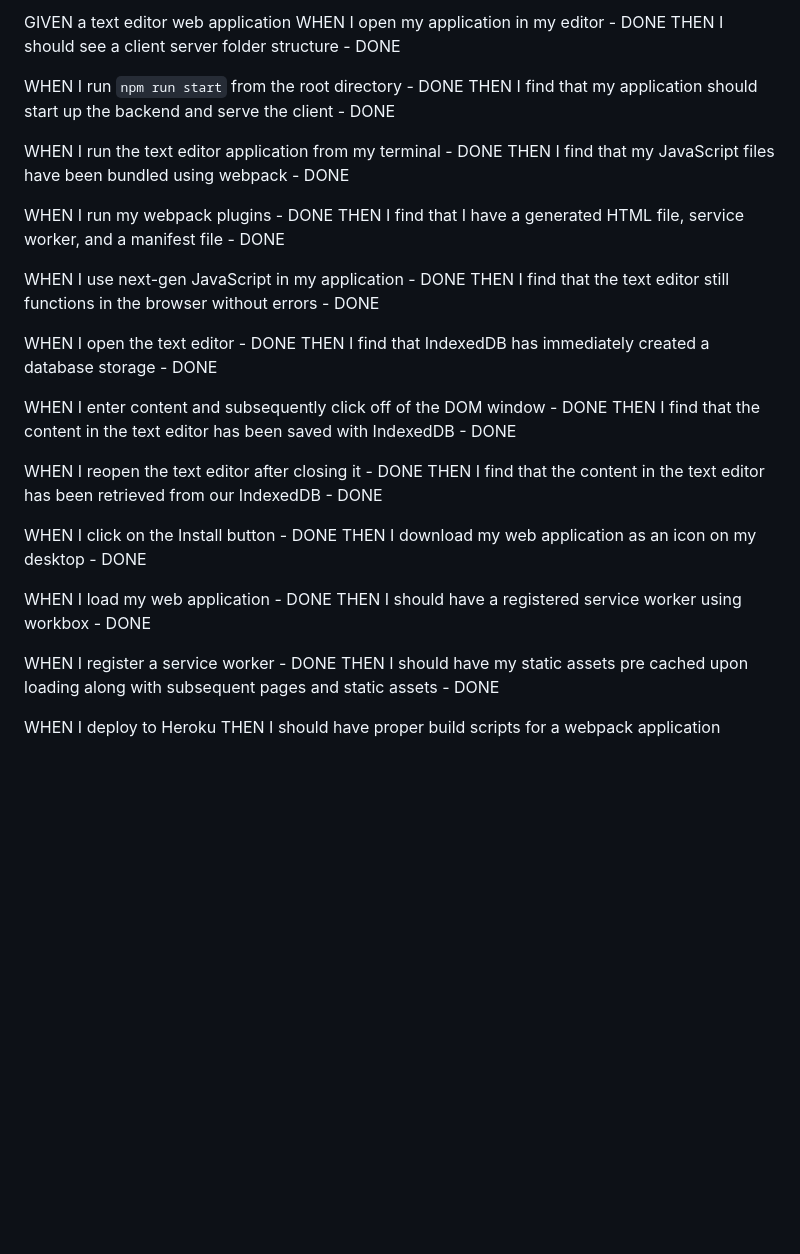
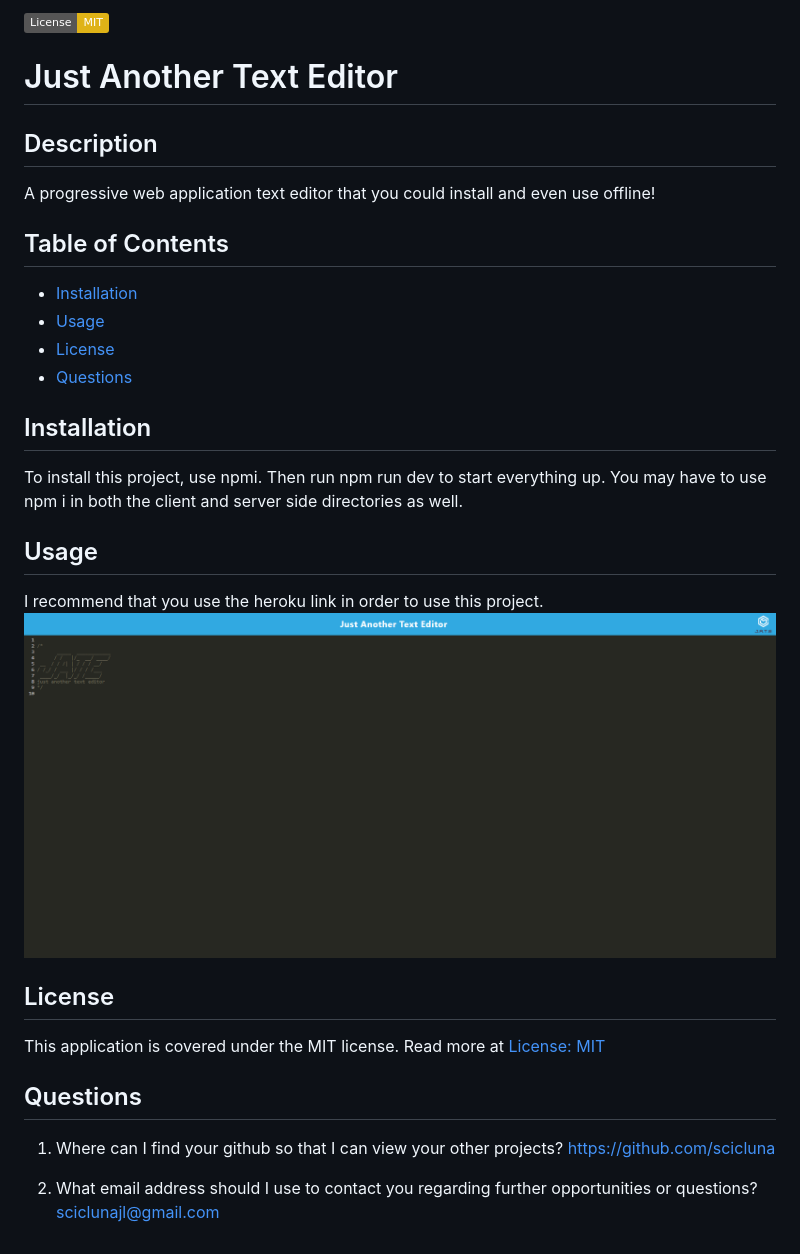
Before and after one commit to scicluna/texteditor, a Markdown page: README.md, the part around the change. Drawn GitHub-style; pictures changed too: example.png (added); badges without logos; blank space fills up the shorter version.

Commit message:
finishing touches

```diff
--- a/README.md
+++ b/README.md
@@ -1,36 +1,33 @@
-GIVEN a text editor web application
-WHEN I open my application in my editor - DONE
-THEN I should see a client server folder structure - DONE
+![License: MIT](https://img.shields.io/badge/License-MIT-yellow.svg)
 
-WHEN I run `npm run start` from the root directory - DONE
-THEN I find that my application should start up the backend and serve the client - DONE
+  # Just Another Text Editor
 
-WHEN I run the text editor application from my terminal - DONE
-THEN I find that my JavaScript files have been bundled using webpack - DONE
+  ## Description
 
-WHEN I run my webpack plugins - DONE
-THEN I find that I have a generated HTML file, service worker, and a manifest file - DONE
+  A progressive web application text editor that you could install and even use offline!
 
-WHEN I use next-gen JavaScript in my application - DONE
-THEN I find that the text editor still functions in the browser without errors - DONE
+  ## Table of Contents
 
-WHEN I open the text editor - DONE
-THEN I find that IndexedDB has immediately created a database storage - DONE
+  - [Installation](#installation)
+  - [Usage](#usage)
+  - [License](#license)
+  - [Questions](#questions)
 
-WHEN I enter content and subsequently click off of the DOM window - DONE
-THEN I find that the content in the text editor has been saved with IndexedDB - DONE
+  ## Installation
 
-WHEN I reopen the text editor after closing it - DONE
-THEN I find that the content in the text editor has been retrieved from our IndexedDB - DONE
+  To install this project, use npmi. Then run npm run dev to start everything up. You may have to use npm i in both the client and server side directories as well.
 
-WHEN I click on the Install button - DONE
-THEN I download my web application as an icon on my desktop - DONE
+  ## Usage
 
-WHEN I load my web application - DONE
-THEN I should have a registered service worker using workbox - DONE
+  I recommend that you use the heroku link in order to use this project.
+  ![JATE](./example.png)
 
-WHEN I register a service worker - DONE
-THEN I should have my static assets pre cached upon loading along with subsequent pages and static assets - DONE
+  ## License
 
-WHEN I deploy to Heroku
-THEN I should have proper build scripts for a webpack application
+  This application is covered under the MIT license. Read more at [License: MIT](https://opensource.org/licenses/MIT)
+
+  ## Questions
+
+  1. Where can I find your github so that I can view your other projects? https://github.com/scicluna
+
+  2. What email address should I use to contact you regarding further opportunities or questions? sciclunajl@gmail.com
```
Also changed, not shown: 2 other files.
